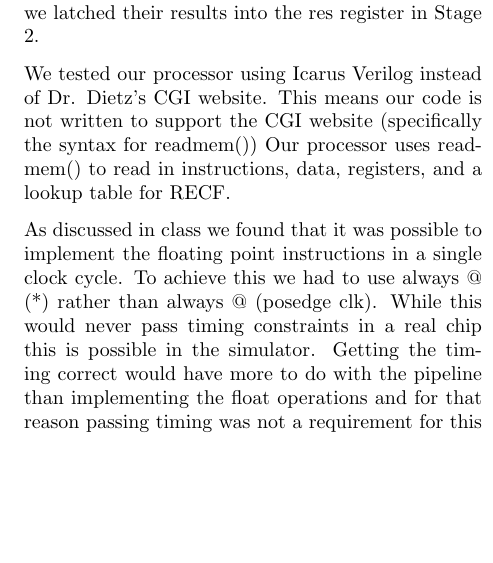
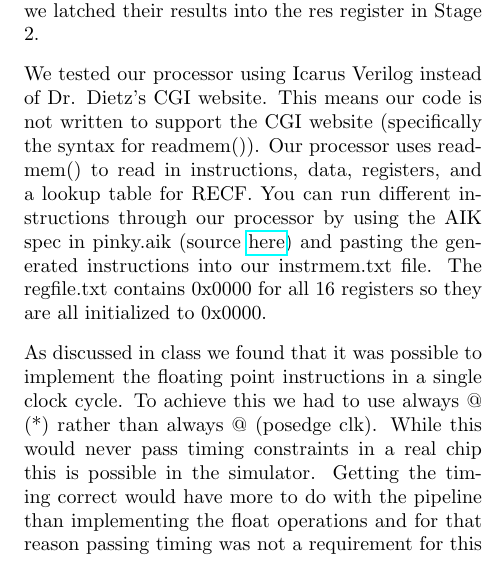
Before and after one commit to rbrink63/480_assign4, a LaTeX document (Assign4_notes.tex): part of one column of page 1 of 2, cut so that both start at the same text, the shorter picture padded with empty space. Compiled offline with pdfLaTeX.

```diff
--- a/Assign4_notes.tex
+++ b/Assign4_notes.tex
@@ -55,7 +55,7 @@
 \section{General Approach}
 Because the focus of this assignment was on the floating point implementation we decided to use Dr. Dietz's sample solution for the PinKY pipelined processor. We thought this would help us avoid headaches with the pipelined implementation's from our previous groups. As such we also adopted Dr. Dietz's AIK specification and Instruction Encoding. Dr. Dietz's processor has 3 stages named Stage 0, Stage 1, and Stage 2. His processor also seems to properly handle register dependencies, setting the Z flag, and conditional execution. We instantiated our floating point operation modules in the processor module and we latched their results into the res register in Stage 2.
 
-We tested our processor using Icarus Verilog instead of Dr. Dietz's CGI website. This means our code is not written to support the CGI website (specifically the syntax for readmem()) Our processor uses readmem() to read in instructions, data, registers, and a lookup table for RECF.
+We tested our processor using Icarus Verilog instead of Dr. Dietz's CGI website. This means our code is not written to support the CGI website (specifically the syntax for readmem()). Our processor uses readmem() to read in instructions, data, registers, and a lookup table for RECF. You can run different instructions through our processor by using the AIK spec in pinky.aik (source \href{http://aggregate.org/EE480/PinKY.aik}{here}) and pasting the generated instructions into our instrmem.txt file. The regfile.txt contains 0x0000 for all 16 registers so they are all initialized to 0x0000.
 
 As discussed in class we found that it was possible to implement the floating point instructions in a single clock cycle. To achieve this we had to use always @ (*) rather than always @ (posedge clk). While this would never pass timing constraints in a real chip this is possible in the simulator. Getting the timing correct would have more to do with the pipeline than implementing the float operations and for that reason passing timing was not a requirement for this assignment.
 
```
Also changed, not shown: Assign4_notes.pdf, 2 other files.
